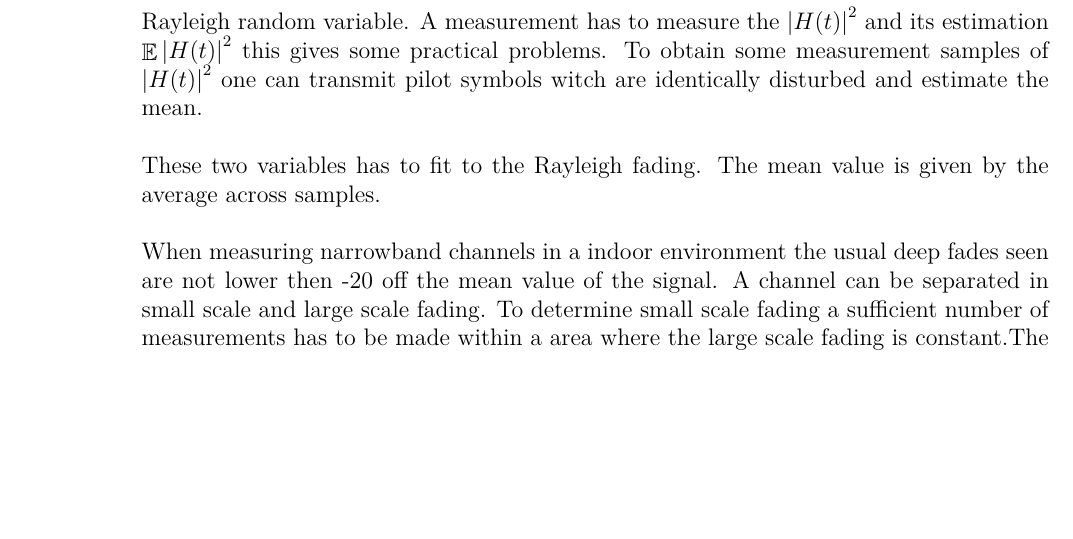
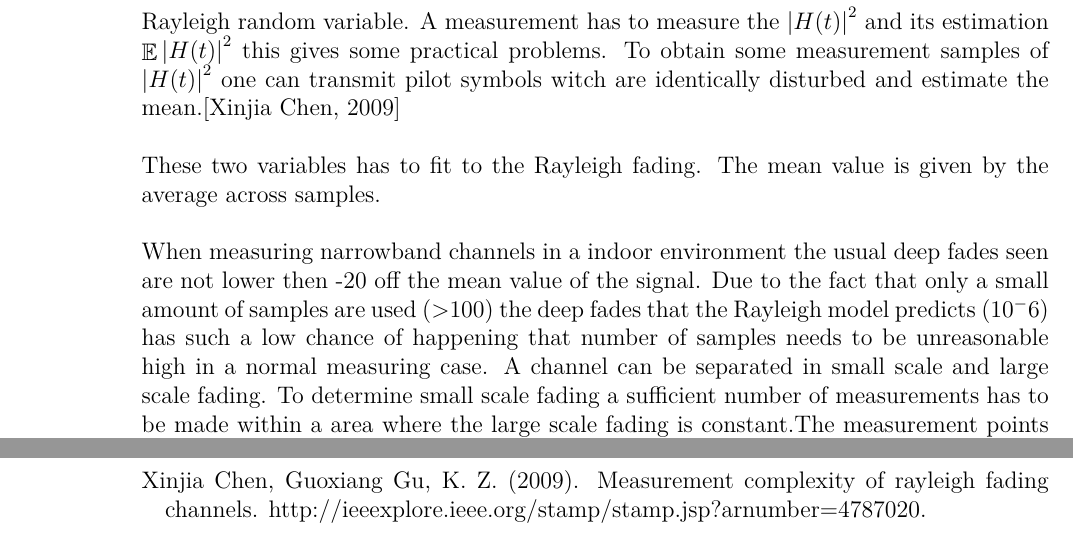
Before and after one commit to tkjj13/P8, a LaTeX thesis (report/main.tex, which reads report/chapter/channel.tex, report/setup/mybib.bib): part of page 17 of 27 before the commit and two parts of pages 17 and 27 of 28 after it, the two joined at a grey line, cut so that both start at the same text, the shorter picture padded with empty space. Compiled offline with pdfLaTeX.

Commit message:
Added more in Rayleigh fadeing channels, added 2 ref

```diff
--- a/report/chapter/channel.tex
+++ b/report/chapter/channel.tex
@@ -93,12 +93,12 @@ H(t) = \left [ \sum_{n =1}^{N} a_n(t)\cdot cos(\psi (t))\right ] + i\left [\sum_
 \end{equation}
 Where $a_n$ , $\psi$ is the channels amplitude and the arguments for time delay and Doppler shift introduced by phase and time delay and is between $[0,2\pi]$
 If we assume that the random variables is not dependent on time, the process $H(t)$ will be wide sense stationary. This means that the Real and imaginary parts can be treated as Gaussian processes with a mean of zero and equal variance. This gives a Rayleigh fading channel because $ \left | H(t) \right |^2 $ is a Rayleigh random variable.
-A measurement has to measure the $ \left | H(t) \right |^2 $ and its estimation $ \mathop{\mathbb{E}}\left | H(t) \right |^2 $ this gives some practical problems. To obtain some measurement samples of $ \left | H(t) \right |^2 $ one can transmit pilot symbols witch are identically disturbed and estimate the mean.
+A measurement has to measure the $ \left | H(t) \right |^2 $ and its estimation $ \mathop{\mathbb{E}}\left | H(t) \right |^2 $ this gives some practical problems. To obtain some measurement samples of $ \left | H(t) \right |^2 $ one can transmit pilot symbols witch are identically disturbed and estimate the mean.\citep{MeasurementComplexRay}
 
 These two variables has to fit to the Rayleigh fading. The mean value is given by the average across samples.
 
-When measuring narrowband channels in a indoor environment the usual deep fades seen are not lower then -20 off the mean value of the signal.
-A  channel can be separated in  small scale and large scale fading. To determine small scale fading a sufficient number of measurements has to be made within a area where the large scale fading is constant.The measurement points needs to be spaced $\Delta X = \frac{\lambda}{2}$ to let the measurement points have independent fading. If the frequency is low then it might be difficult to have a sufficient amount of independent fading measuring points.
+When measuring narrowband channels in a indoor environment the usual deep fades seen are not lower then -20 off the mean value of the signal. Due to the fact that only a small amount of samples are used (>100) the deep fades that the Rayleigh model predicts ($10^-6$) has such a low chance of happening that number of samples needs to be unreasonable high in a normal measuring case.
+A  channel can be separated in  small scale and large scale fading. To determine small scale fading a sufficient number of measurements has to be made within a area where the large scale fading is constant.The measurement points needs to be spaced $\Delta X = \frac{\lambda}{2}$ to let the measurement points have independent fading. If the frequency is low then it might be difficult to have a sufficient amount of independent fading measuring points. \citep[p.11]{UWMeasurement}
 
 
 
--- a/report/setup/mybib.bib
+++ b/report/setup/mybib.bib
@@ -6,3 +6,10 @@
 %%%%%%%%%%%%%%%%%%%%%%%%%%%%%%%%%%%%%%%%%%%%%%%%%%%%%%%%%%%%%%%%%%%%%%%%%%%%%%%%%%%%%%
 %%%%%%%%%%%%%%%%%%%%%%%%%%%%%%%%%%%%%%%%%%%%%%%%%%%%%%%%%%%%%%%%%%%%%%%%%%%%%%%%%%%%%%
 
+@misc{MeasurementComplexRay,
+title={Measurement Complexity of Rayleigh Fading Channels},
+  author={Xinjia Chen,Guoxiang Gu,Kemin Zhou},
+  publisher={IEEE paper},
+  edition  = "1",
+  howpublished = {\url{http://ieeexplore.ieee.org/stamp/stamp.jsp?arnumber=4787020}},
+  year={2009},
```
Also changed, not shown: report/main.gls (deleted), report/setup/mybib.bib (11 more changed lines).
